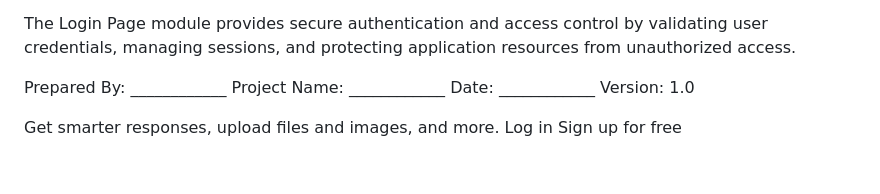
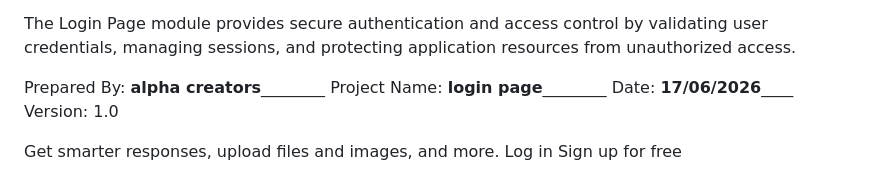
Before and after one commit to harikathota138-eng/loginpage, a Markdown page: README.md, the part around one of its changes. Drawn GitHub-style.

Commit message:
Revise team members and project information in README
Updated team member names and project details.

```diff
--- a/README.md
+++ b/README.md
@@ -132,9 +133,9 @@ TC-006	User Not Registered	User Not Found Message
 
 The Login Page module provides secure authentication and access control by validating user credentials, managing sessions, and protecting application resources from unauthorized access.
 
-Prepared By: ____________
-Project Name: ____________
-Date: ____________
+Prepared By: __alpha creators__________
+Project Name: __login page__________
+Date: ____17/06/2026________
 Version: 1.0
 
 Get smarter responses, upload files and images, and more.
```
Also changed, not shown: other parts of README.md (+2 -1 lines).
